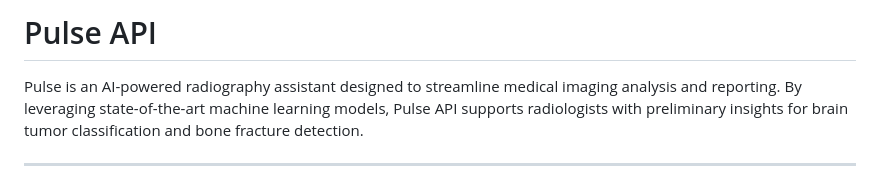
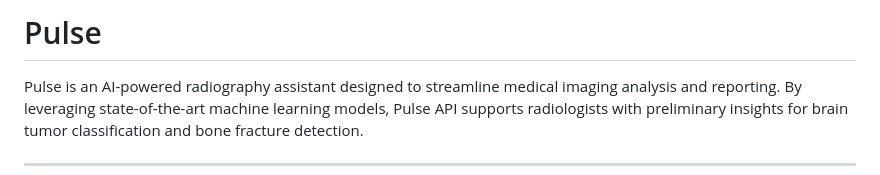
Before and after one commit to BenjaminLawani/Pulse, a Markdown page: README.md, the part around the change. Drawn GitHub-style.

```diff
--- a/README.md
+++ b/README.md
@@ -1,4 +1,4 @@
-# Pulse API
+# Pulse
 
 Pulse is an AI-powered radiography assistant designed to streamline medical imaging analysis and reporting. By leveraging state-of-the-art machine learning models, Pulse API supports radiologists with preliminary insights for brain tumor classification and bone fracture detection.
 
```
